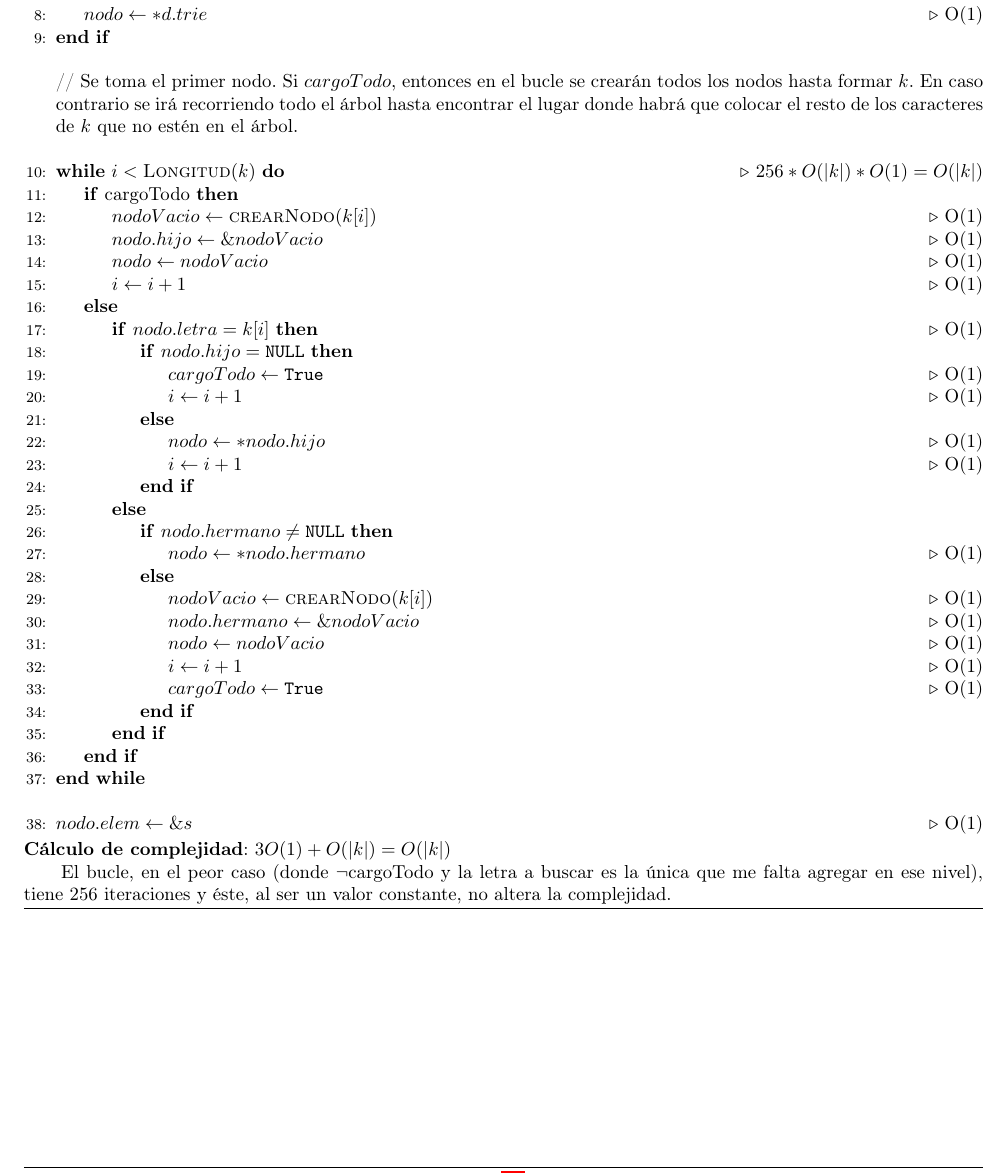
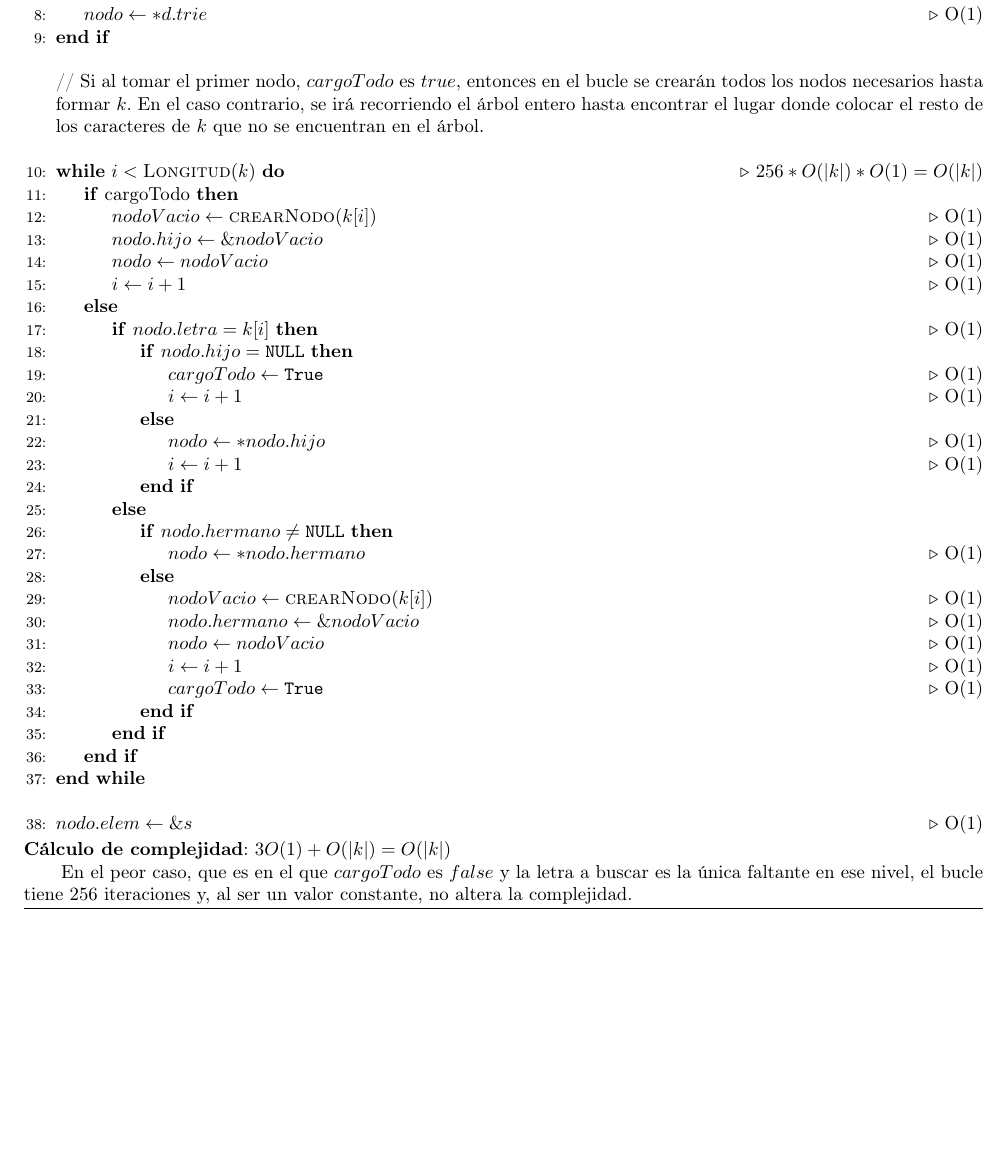
Before and after one commit to sizcovich/TPs-AlgoritmosII, a LaTeX document (tp2/main.tex): part of page 5 of 19, cut so that both start at the same text, the shorter picture padded with empty space. Compiled offline with pdfLaTeX.

Commit message:
Arreglé algunas descripciones

```diff
--- a/tp2/main.tex
+++ b/tp2/main.tex
@@ -283,7 +283,7 @@ Hemos decidido realizar este m\'odulo como un trie ya que nos permite acceder a
 		\State $nodo \gets *d.trie$\Comment{O(1)}
 	\EndIf
 	\Statex
-	\Statex // Se toma el primer nodo. Si $cargoTodo$, entonces en el bucle se crear\'an todos los nodos hasta formar $k$. En caso contrario se ir\'a recorriendo todo el \'arbol hasta encontrar el lugar donde habr\'a que colocar el resto de los caracteres de $k$ que no est\'en en el \'arbol.
+	\Statex // Si al tomar el primer nodo, $cargoTodo$ es $true$, entonces en el bucle se crear\'an todos los nodos necesarios hasta formar $k$. En el caso contrario, se ir\'a recorriendo el \'arbol entero hasta encontrar el lugar donde colocar el resto de los caracteres de $k$ que no se encuentran en el \'arbol.
 	\Statex
 	\While{$i < \Call{Longitud}{k}$}\Comment{$256 * O(|k|) * O(1) = O(|k|)$}
 		\If{cargoTodo}
@@ -318,7 +318,7 @@ Hemos decidido realizar este m\'odulo como un trie ya que nos permite acceder a
 	\State $nodo.elem \gets \&s$ \Comment{O(1)}
 \end{algorithmic}
 \textbf{C\'alculo de complejidad}: $3O(1) + O(|k|) = O(|k|)$
-\par \tab El bucle, en el peor caso (donde $\neg$cargoTodo y la letra a buscar es la \'unica que me falta agregar en ese nivel), tiene 256 iteraciones y \'este, al ser un valor constante, no altera la complejidad.
+\par \tab En el peor caso, que es en el que $cargoTodo$ es $false$ y la letra a buscar es la \'unica faltante en ese nivel, el bucle tiene 256 iteraciones y, al ser un valor constante, no altera la complejidad.
 \end{algorithm}
 
 \begin{algorithm}[H]
```
Also changed, not shown: tp2/main.tex (4 more changed lines).
